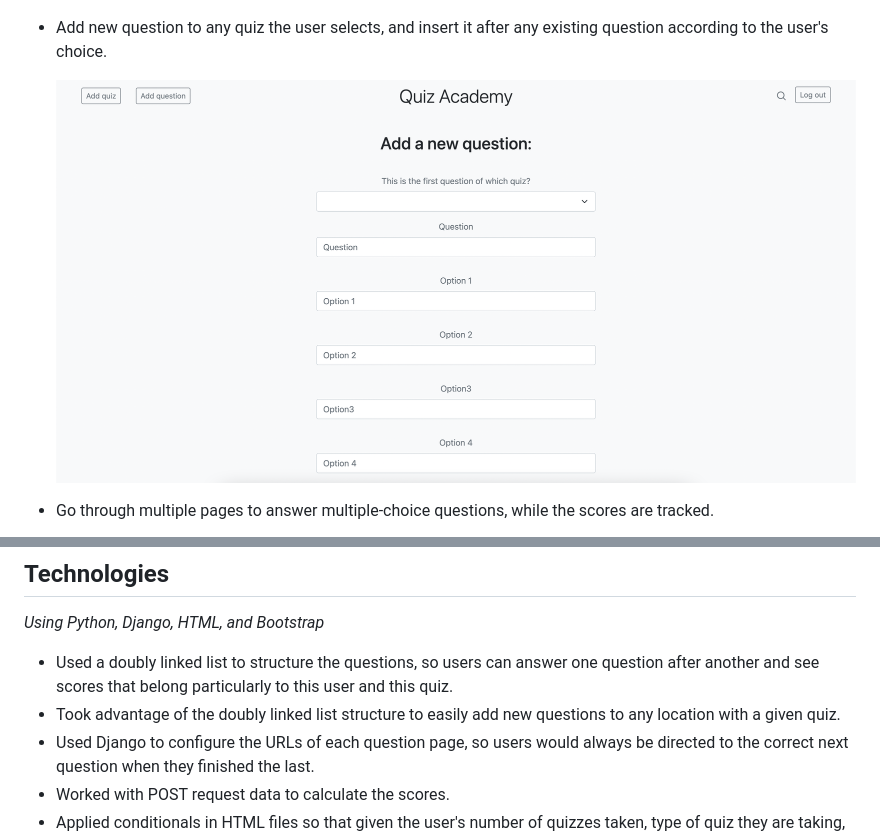
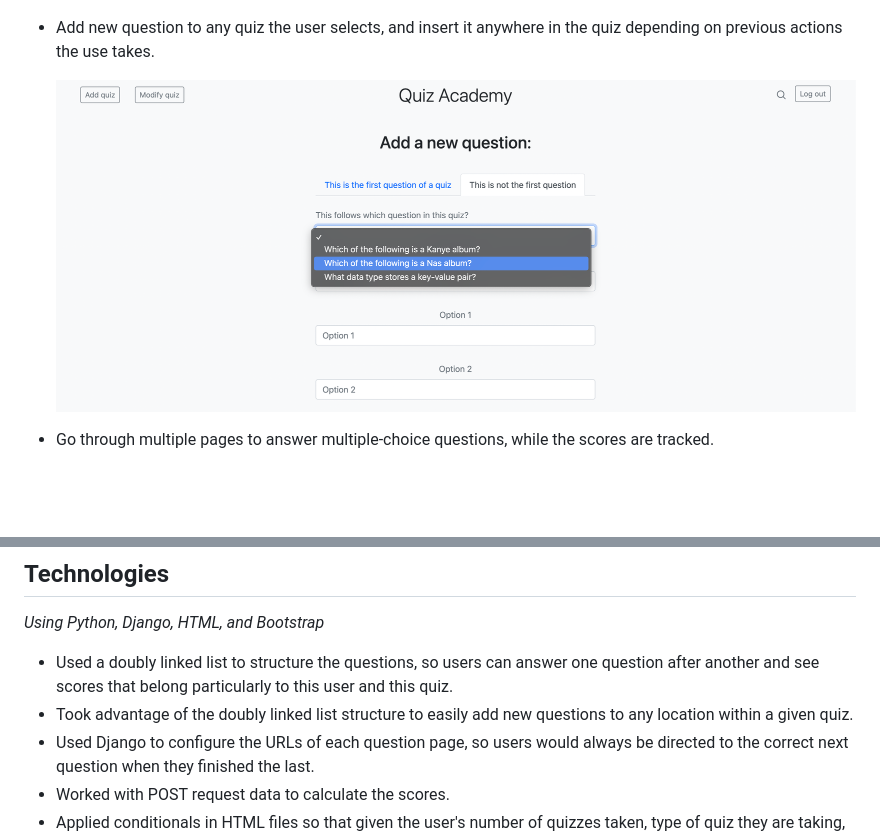
Before and after one commit to RiddleHe/QuizAcademy, a Markdown page: README.md, 2 parts joined by grey strips. GitHub-like rendering; pictures changed too: static/quiz_add_question.png; blank space fills up the shorter version.

```diff
--- a/README.md
+++ b/README.md
@@ -5,7 +5,7 @@ An interactive quiz app to take quizzes and track scores.
 
     ![index page](static/quiz_scores_and_quizzes.png)
 
-- Add new question to any quiz the user selects, and insert it after any existing question according to the user's choice.
+- Add new question to any quiz the user selects, and insert it anywhere in the quiz depending on previous actions the use takes.
 
     ![add_question page](static/quiz_add_question.png)
 
@@ -39,7 +39,7 @@ quiz % python3 manage.py runserver
 ## Technologies
 *Using Python, Django, HTML, and Bootstrap*
 - Used a doubly linked list to structure the questions, so users can answer one question after another and see scores that belong particularly to this user and this quiz.
-- Took advantage of the doubly linked list structure to easily add new questions to any location with a given quiz.
+- Took advantage of the doubly linked list structure to easily add new questions to any location within a given quiz.
 - Used Django to configure the URLs of each question page, so users would always be directed to the correct next question when they finished the last.
 - Worked with POST request data to calculate the scores.
 - Applied conditionals in HTML files so that given the user's number of quizzes taken, type of quiz they are taking, etc., they can see different collection of score reports, questions, and result in the same HTML page.
```
Also changed, not shown: 4 other files.
